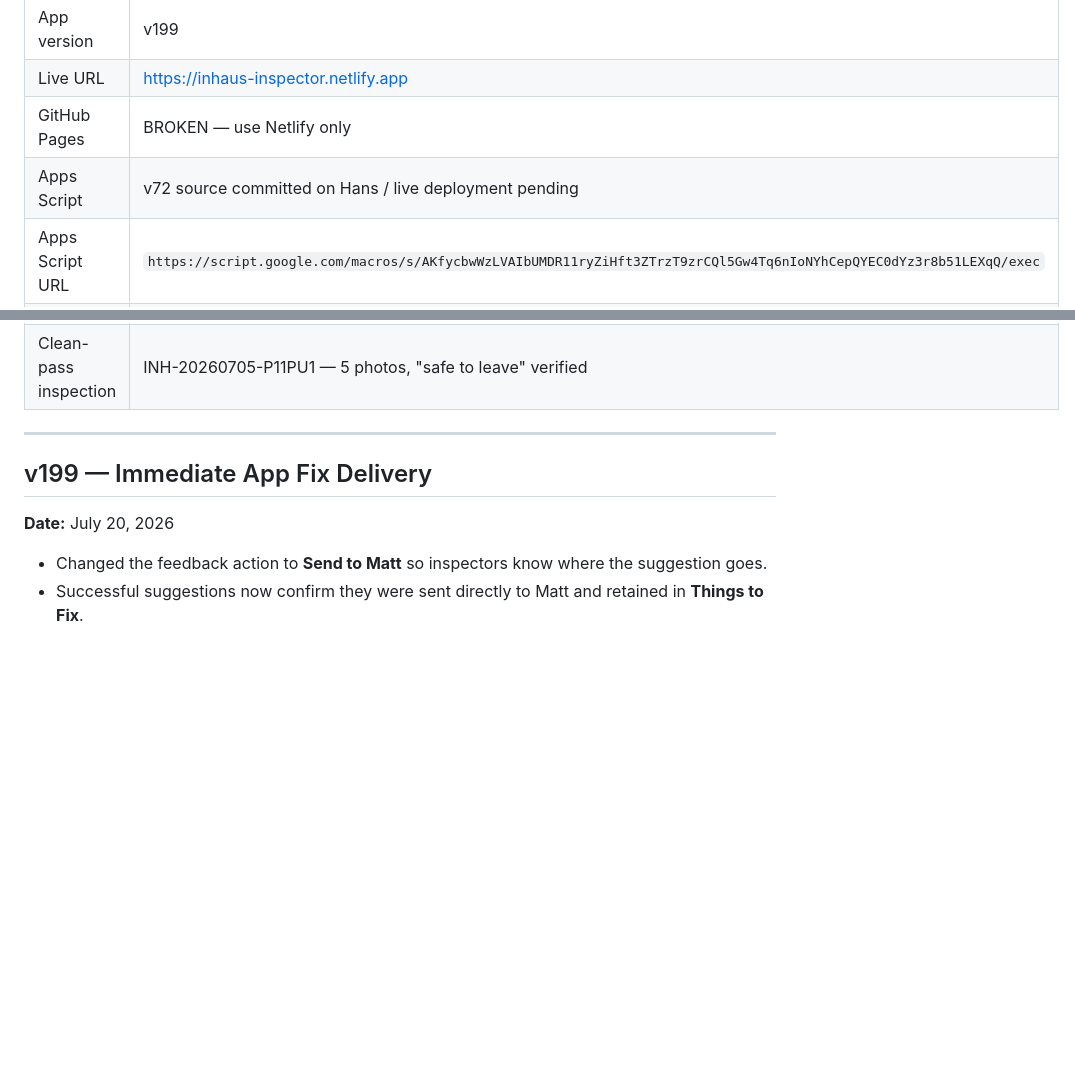
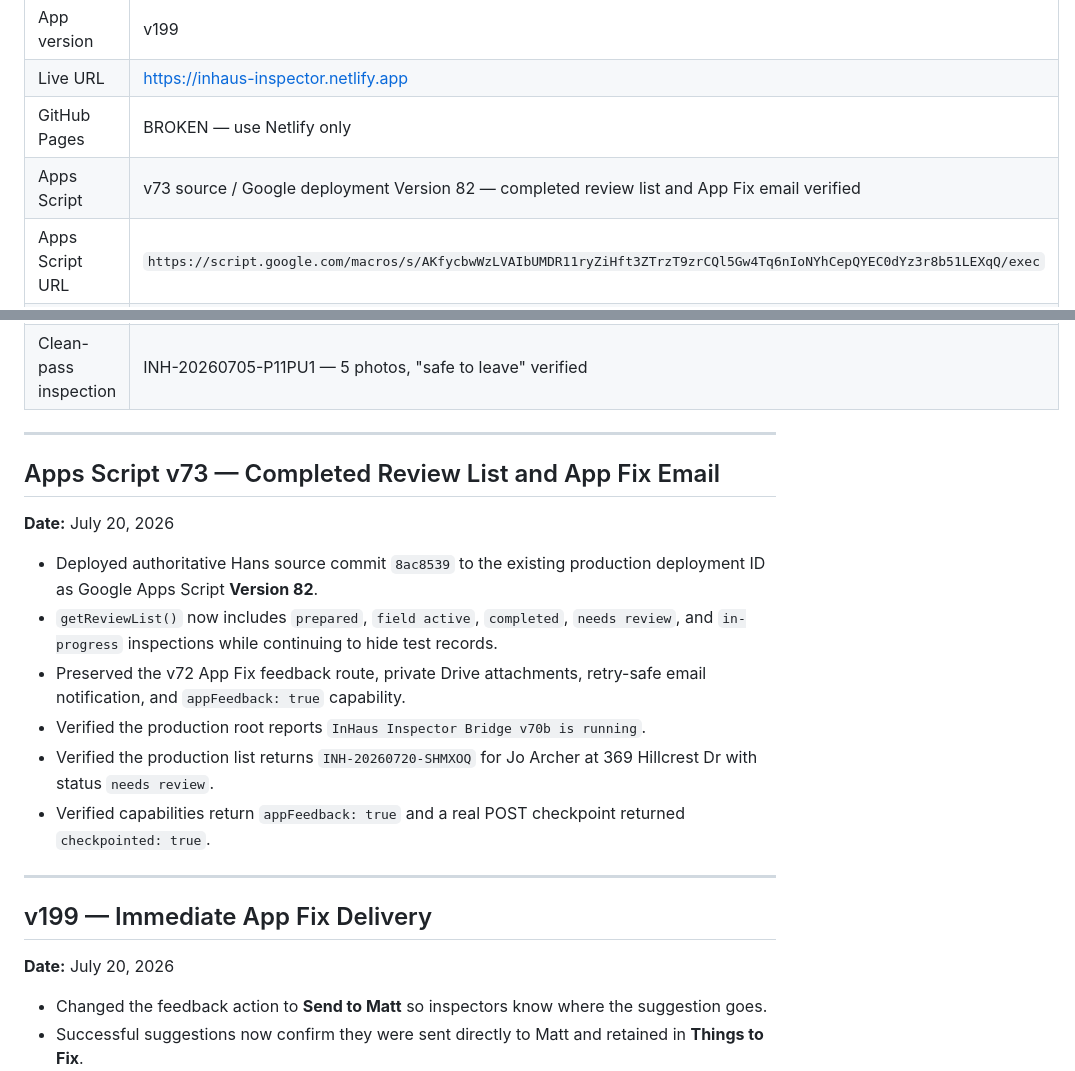
Before and after one commit to InHausLab/inhaus-inspector, a Markdown page: CHANGELOG.md, 2 parts joined by grey strips. Rendered like a GitHub page; blank space fills up the shorter version.

Commit message:
docs: record Apps Script v73 production verification

```diff
--- a/CHANGELOG.md
+++ b/CHANGELOG.md
@@ -36,7 +36,7 @@ Must return `{"status": "ok", ...}`. Do not add `-X POST`: preserving POST acros
 | App version | v199 |
 | Live URL | https://inhaus-inspector.netlify.app |
 | GitHub Pages | BROKEN — use Netlify only |
-| Apps Script | v72 source committed on Hans / live deployment pending |
+| Apps Script | v73 source / Google deployment Version 82 — completed review list and App Fix email verified |
 | Apps Script URL | `https://script.google.com/macros/s/AKfycbwWzLVAIbUMDR11ryZiHft3ZTrzT9zrCQl5Gw4Tq6nIoNYhCepQYEC0dYz3r8b51LEXqQ/exec` |
 | Apps Script project | https://script.google.com/d/1p0QPkfC6w-eaB_gxEO4SZAtGHgXt0X0aguqiht9xDuGEAY_9UMIxSYTu/edit |
 | Repo | /Users/hans/inhaus-update/ |
@@ -51,6 +51,18 @@ Must return `{"status": "ok", ...}`. Do not add `-X POST`: preserving POST acros
 | Feature flag | USE_SUPABASE_PHOTOS (config.js) |
 | Files changed (branch) | config.js, supabase-photos.js (new), sync.js, app.js, screens.js |
 | Clean-pass inspection | INH-20260705-P11PU1 — 5 photos, "safe to leave" verified |
+
+---
+
+## Apps Script v73 — Completed Review List and App Fix Email
+**Date:** July 20, 2026
+
+- Deployed authoritative Hans source commit `8ac8539` to the existing production deployment ID as Google Apps Script **Version 82**.
+- `getReviewList()` now includes `prepared`, `field active`, `completed`, `needs review`, and `in-progress` inspections while continuing to hide test records.
+- Preserved the v72 App Fix feedback route, private Drive attachments, retry-safe email notification, and `appFeedback: true` capability.
+- Verified the production root reports `InHaus Inspector Bridge v70b is running`.
+- Verified the production list returns `INH-20260720-SHMXOQ` for Jo Archer at 369 Hillcrest Dr with status `needs review`.
+- Verified capabilities return `appFeedback: true` and a real POST checkpoint returned `checkpointed: true`.
 
 ---
 
```
